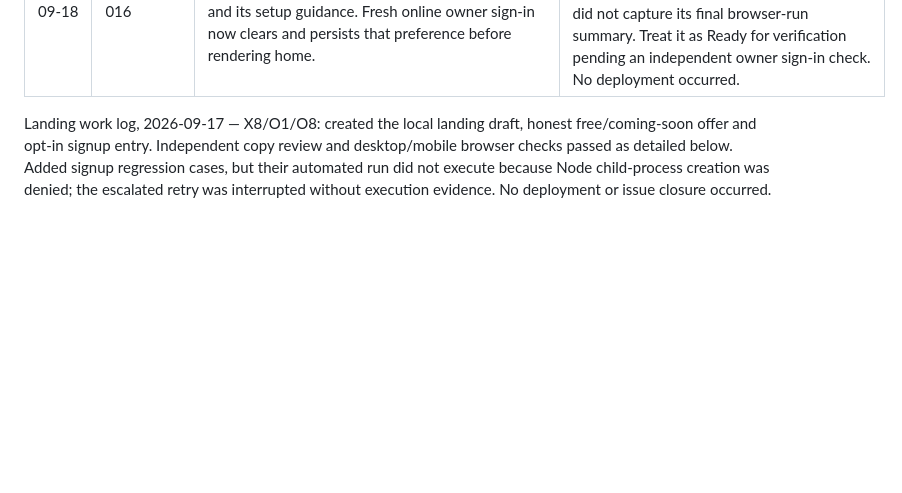
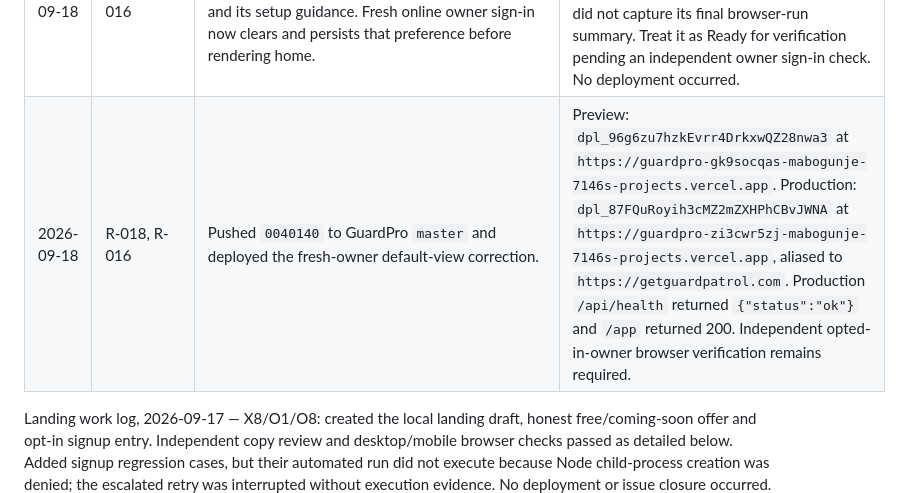
Before and after one commit to amabogunje/GuardPro, a Markdown page: docs/MVP-REMEDIATION-PLAN.md, the part around the change. GitHub-like rendering; blank space fills up the shorter version.

Commit message:
Record owner mode deployment

```diff
--- a/docs/MVP-REMEDIATION-PLAN.md
+++ b/docs/MVP-REMEDIATION-PLAN.md
@@ -466,6 +466,7 @@ Deliberately outside the working remediation target: in-app chat, AI transcripti
 | 2026-09-18 | R-017, R-016 | Owner sign-in reported `Cannot read properties of null (reading 'before')` after the R-016 top-bar mode-switch change. Replaced the DOM `before()` call with a guarded `insertBefore()` against the logout button's parent. | `node --check public/app.js` and `git diff --check` passed. The focused owner browser runner was started but this host did not return a final result; retain Ready for verification pending an owner sign-in browser check. No deployment occurred. |
 | 2026-09-18 | R-016, R-017 | Pushed `a33902c` to GuardPro `master` and deployed the owner-supervisor continuity fix and sign-in correction. | Preview: `dpl_FZFhawUU65jctFU7Q4HDUZ9B41zR` at `https://guardpro-qg87yc1zg-mabogunje-7146s-projects.vercel.app`. Production: `dpl_7NdZrBXE9KhzBc84an3y4jqbHRGK` at `https://guardpro-exeqx17nt-mabogunje-7146s-projects.vercel.app`, aliased to `https://getguardpatrol.com`. Production `/api/health` returned `{"status":"ok"}` and `/app` returned 200. Independent opted-in-owner browser verification remains required before R-017 is Verified. |
 | 2026-09-18 | R-018, R-016 | An owner who previously used supervisor mode could sign in again with the locally saved supervisor preference still selected, bypassing owner home and its setup guidance. Fresh online owner sign-in now clears and persists that preference before rendering home. | `node --check public/app.js` and `git diff --check` passed. The focused owner browser test includes a sign-out/re-sign-in owner-mode assertion, but this host again did not capture its final browser-run summary. Treat it as Ready for verification pending an independent owner sign-in check. No deployment occurred. |
+| 2026-09-18 | R-018, R-016 | Pushed `0040140` to GuardPro `master` and deployed the fresh-owner default-view correction. | Preview: `dpl_96g6zu7hzkEvrr4DrkxwQZ28nwa3` at `https://guardpro-gk9socqas-mabogunje-7146s-projects.vercel.app`. Production: `dpl_87FQuRoyih3cMZ2mZXHPhCBvJWNA` at `https://guardpro-zi3cwr5zj-mabogunje-7146s-projects.vercel.app`, aliased to `https://getguardpatrol.com`. Production `/api/health` returned `{"status":"ok"}` and `/app` returned 200. Independent opted-in-owner browser verification remains required. |
 
 Landing work log, 2026-09-17 — X8/O1/O8: created the local landing draft, honest free/coming-soon offer and opt-in signup entry. Independent copy review and desktop/mobile browser checks passed as detailed below. Added signup regression cases, but their automated run did not execute because Node child-process creation was denied; the escalated retry was interrupted without execution evidence. No deployment or issue closure occurred.
 
```
